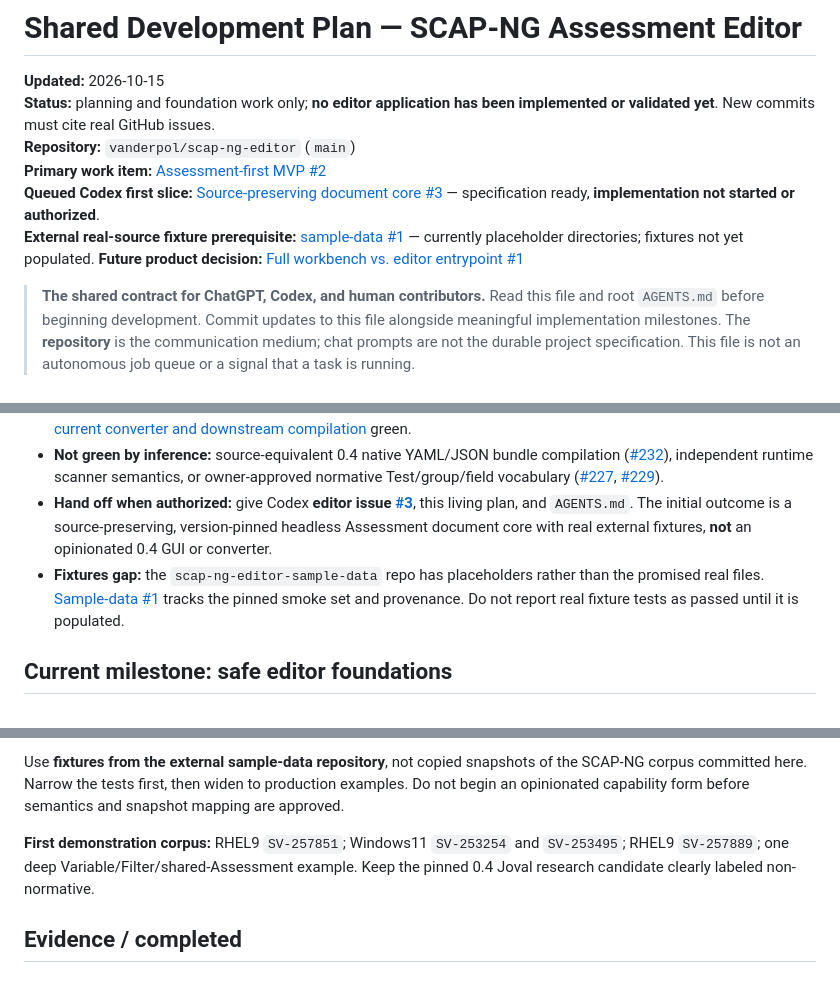
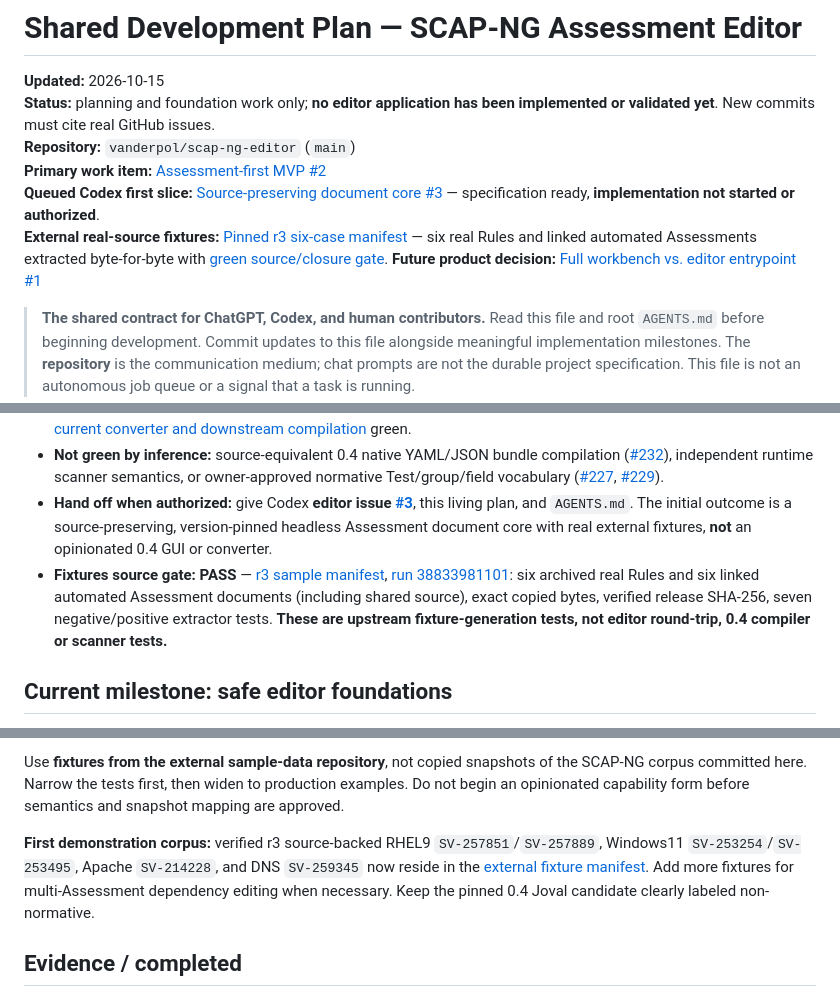
Before and after one commit to vanderpol/scap-ng-editor, a Markdown page: docs/SHARED-DEVELOPMENT-PLAN.md, 3 parts joined by grey strips. GitHub-like rendering.

Commit message:
Mark real source-backed Assessment fixtures available for Codex foundation (Refs #2, #3)

```diff
--- a/docs/SHARED-DEVELOPMENT-PLAN.md
+++ b/docs/SHARED-DEVELOPMENT-PLAN.md
@@ -5,7 +5,7 @@
 **Repository:** `vanderpol/scap-ng-editor` (`main`)
 **Primary work item:** [Assessment-first MVP #2](https://github.com/vanderpol/scap-ng-editor/issues/2)
 **Queued Codex first slice:** [Source-preserving document core #3](https://github.com/vanderpol/scap-ng-editor/issues/3) — specification ready, **implementation not started or authorized**.
-**External real-source fixture prerequisite:** [sample-data #1](https://github.com/vanderpol/scap-ng-editor-sample-data/issues/1) — currently placeholder directories; fixtures not yet populated.
+**External real-source fixtures:** [Pinned r3 six-case manifest](https://github.com/vanderpol/scap-ng-editor-sample-data/blob/main/manifests/pinned-real-stig-fixtures.json) — six real Rules and linked automated Assessments extracted byte-for-byte with [green source/closure gate](https://github.com/vanderpol/scap-ng-editor-sample-data/actions/runs/38833981101).
 **Future product decision:** [Full workbench vs. editor entrypoint #1](https://github.com/vanderpol/scap-ng-editor/issues/1)
 
 > **The shared contract for ChatGPT, Codex, and human contributors.** Read this file and root `AGENTS.md` before beginning development. Commit updates to this file alongside meaningful implementation milestones. The **repository** is the communication medium; chat prompts are not the durable project specification. This file is not an autonomous job queue or a signal that a task is running.
@@ -56,7 +56,7 @@ The exact schema source, research overlay boundary, pinned-version loader contra
 - **Green upstream:** [0.4 independent JSON-only static/schema/reference gate](https://github.com/vanderpol/scap-ng/actions/runs/38830995691) on r3: 4,001 JSON documents, 872 **unique** automated Assessments and 1,375 native Test nodes, 2,958 Rule-choice links closed. [0.3 six-anchor current converter and downstream compilation](https://github.com/vanderpol/scap-ng/actions/runs/38829943744) green.
 - **Not green by inference:** source-equivalent 0.4 native YAML/JSON bundle compilation ([#232](https://github.com/vanderpol/scap-ng/issues/232)), independent runtime scanner semantics, or owner-approved normative Test/group/field vocabulary ([#227](https://github.com/vanderpol/scap-ng/issues/227), [#229](https://github.com/vanderpol/scap-ng/issues/229)).
 - **Hand off when authorized:** give Codex **editor issue [#3](https://github.com/vanderpol/scap-ng-editor/issues/3)**, this living plan, and `AGENTS.md`. The initial outcome is a source-preserving, version-pinned headless Assessment document core with real external fixtures, **not** an opinionated 0.4 GUI or converter.
-- **Fixtures gap:** the `scap-ng-editor-sample-data` repo has placeholders rather than the promised real files. [Sample-data #1](https://github.com/vanderpol/scap-ng-editor-sample-data/issues/1) tracks the pinned smoke set and provenance. Do not report real fixture tests as passed until it is populated.
+- **Fixtures source gate: PASS** — [r3 sample manifest](https://github.com/vanderpol/scap-ng-editor-sample-data/blob/main/manifests/pinned-real-stig-fixtures.json), [run 38833981101](https://github.com/vanderpol/scap-ng-editor-sample-data/actions/runs/38833981101): six archived real Rules and six linked automated Assessment documents (including shared source), exact copied bytes, verified release SHA-256, seven negative/positive extractor tests. **These are upstream fixture-generation tests, not editor round-trip, 0.4 compiler or scanner tests.**
 
 ## Current milestone: safe editor foundations
 
@@ -83,7 +83,7 @@ The exact schema source, research overlay boundary, pinned-version loader contra
 
 Use **fixtures from the external sample-data repository**, not copied snapshots of the SCAP-NG corpus committed here. Narrow the tests first, then widen to production examples. Do not begin an opinionated capability form before semantics and snapshot mapping are approved.
 
-**First demonstration corpus:** RHEL9 `SV-257851`; Windows11 `SV-253254` and `SV-253495`; RHEL9 `SV-257889`; one deep Variable/Filter/shared-Assessment example. Keep the pinned 0.4 Joval research candidate clearly labeled non-normative.
+**First demonstration corpus:** verified r3 source-backed RHEL9 `SV-257851`/`SV-257889`, Windows11 `SV-253254`/`SV-253495`, Apache `SV-214228`, and DNS `SV-259345` now reside in the [external fixture manifest](https://github.com/vanderpol/scap-ng-editor-sample-data/blob/main/manifests/pinned-real-stig-fixtures.json). Add more fixtures for multi-Assessment dependency editing when necessary. Keep the pinned 0.4 Joval candidate clearly labeled non-normative.
 
 ## Evidence / completed
 
```
